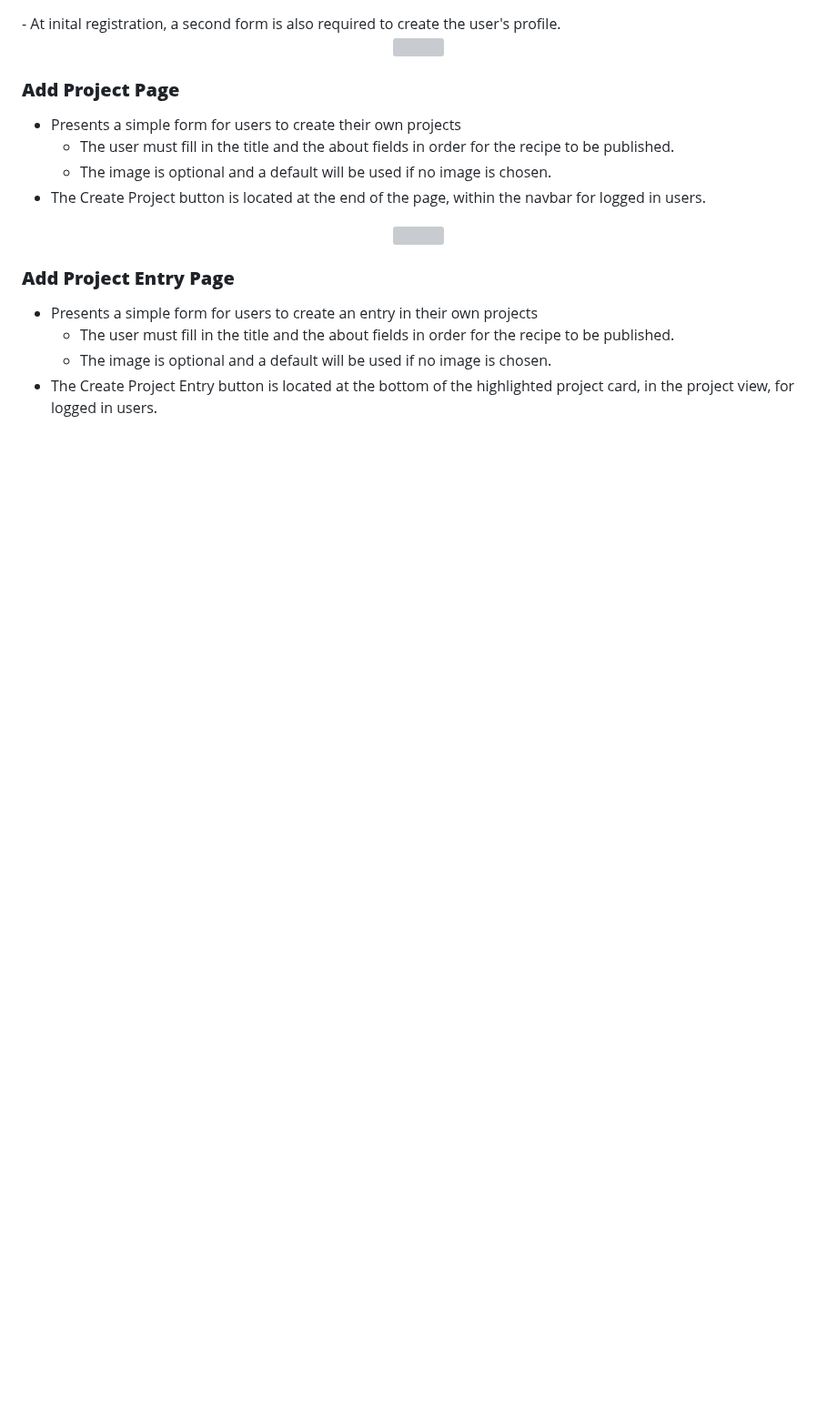
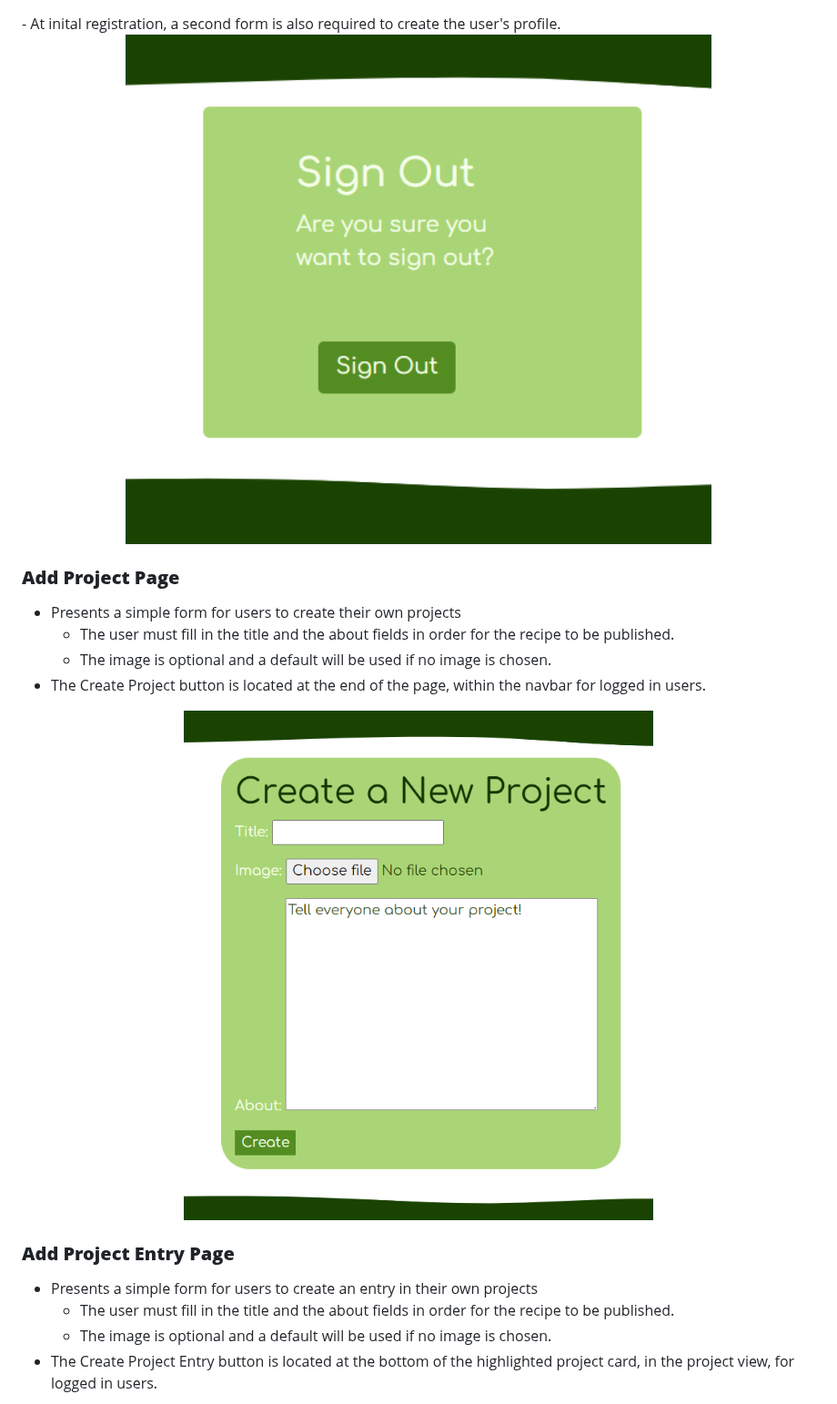
Before and after one commit to ProfYaffle88/nanonature-full-stack, a Markdown page: README.md, the part around one of its changes. Shown at 91% size. GitHub-like rendering; blank space fills up the shorter version; grey boxes are pictures that could not be loaded.

```diff
--- a/README.md
+++ b/README.md
@@ -165,7 +161,7 @@ Wireframes for each device are linked here:
 </p>
 - At inital registration, a second form is also required to create the user's profile.
 <p align="center">
-<img src="###" width="100%" height="100%">
+<img src="doc-assets/screenshots/signout.PNG" width="100%" height="100%">
 </p>
 
 ### **Add Project Page**
@@ -174,7 +170,7 @@ Wireframes for each device are linked here:
   - The image is optional and a default will be used if no image is chosen.
 - The Create Project button is located at the end of the page, within the navbar for logged in users.
 <p align="center">
-<img src="###" width="100%" height="100%">
+<img src="doc-assets/screenshots/project-form.PNG" width="100%" height="100%">
 </p>
 
 ### **Add Project Entry Page**
```
Also changed, not shown: other parts of README.md (+10 -14 lines).
